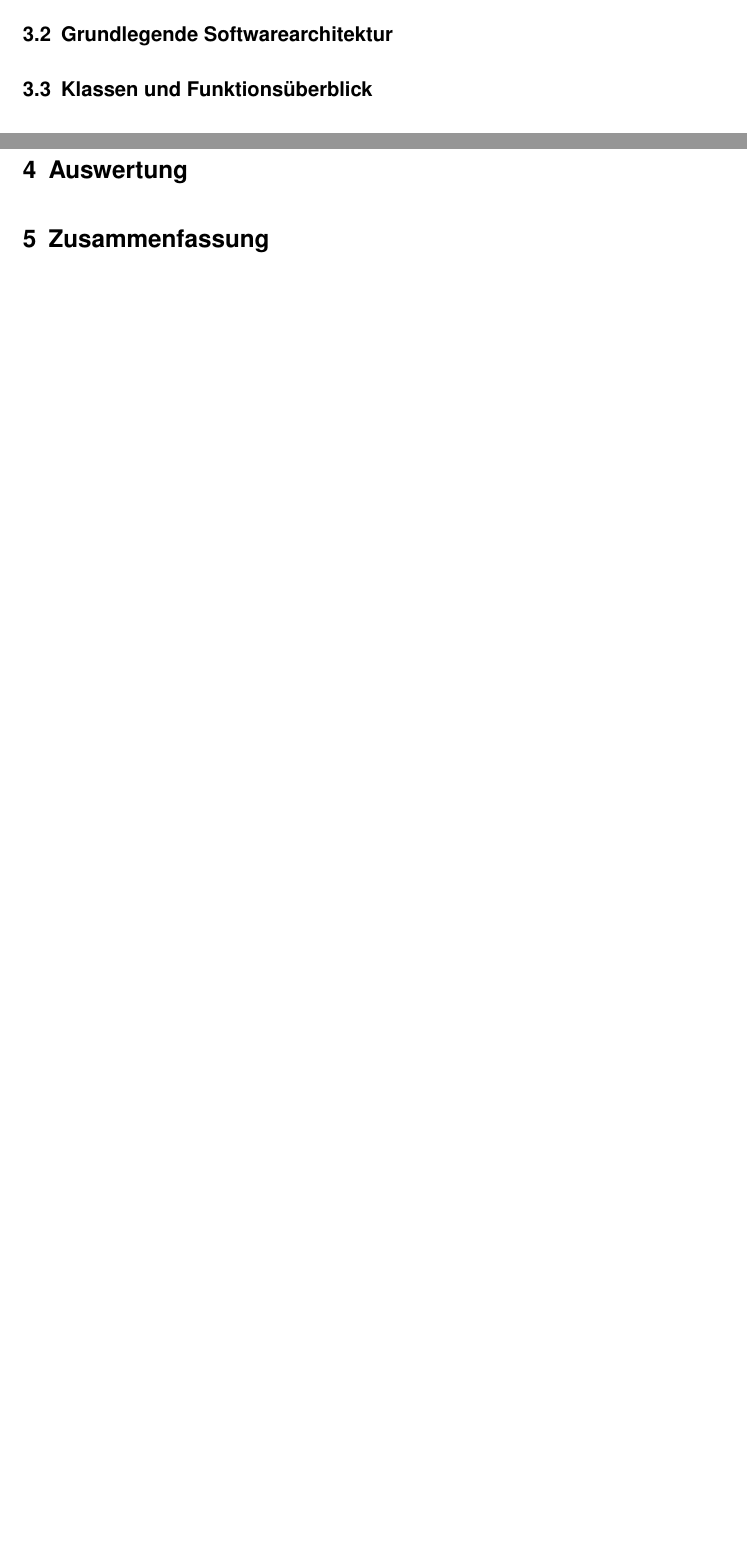
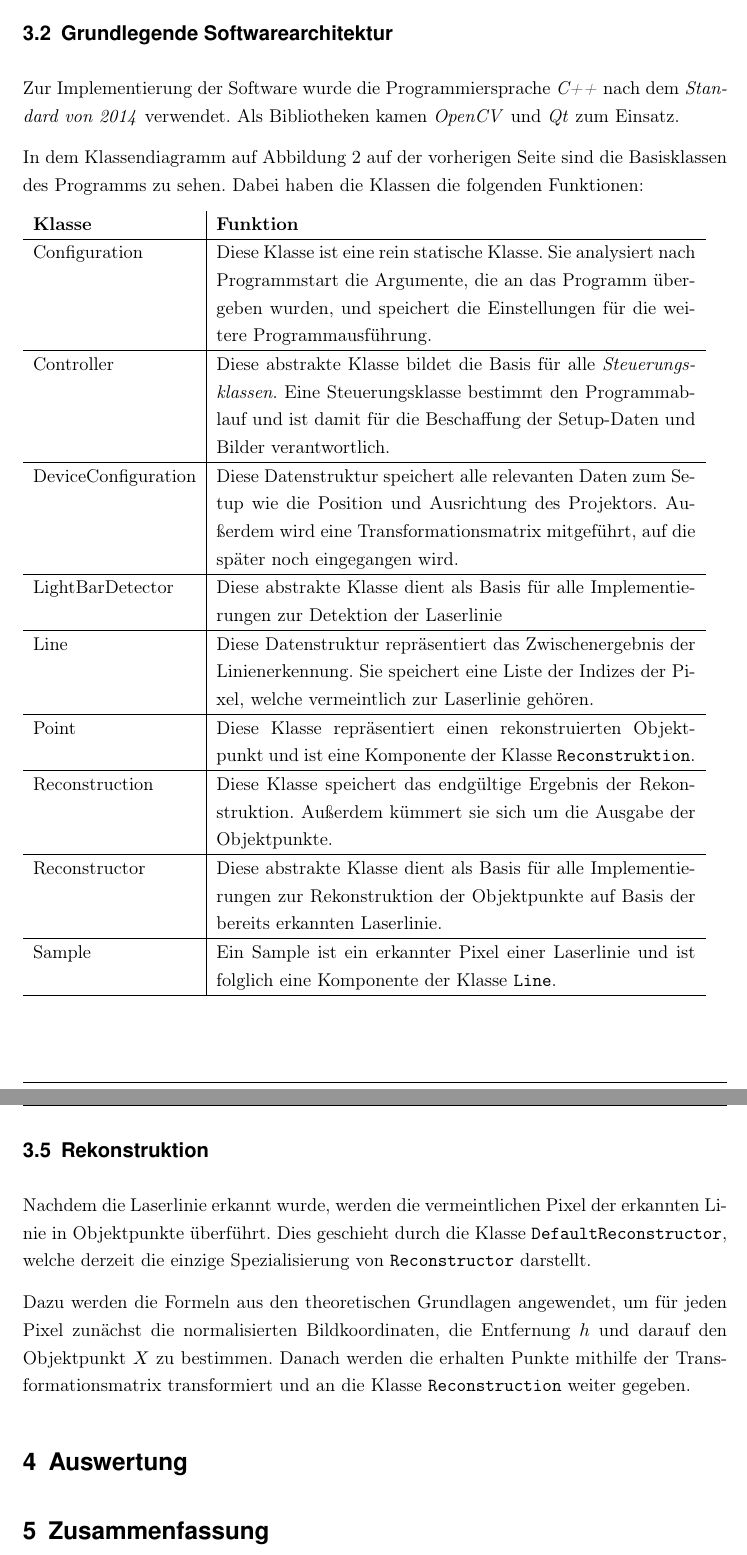
Before and after one commit to Gerold31/Streifenprojektion, a LaTeX document (ausarbeitung/Streifenprojektion.tex): two parts of pages 7 and 8 of 8 before the commit and two parts of pages 8 and 10 of 10 after it, joined at a grey line, cut so that both start at the same text, the shorter picture padded with empty space. Compiled offline with pdfLaTeX.

Commit message:
Update text about reconstruction and architecture.

```diff
--- a/ausarbeitung/Streifenprojektion.tex
+++ b/ausarbeitung/Streifenprojektion.tex
@@ -193,4 +197,3 @@ Die Hardware besteht aus einer Webcam und einem Linienlaser, der auf einem Model
 
 \subsection{Grundlegende Softwarearchitektur}
 
-\subsection{Klassen und Funktionsüberblick}
@@ -197,3 +204,41 @@ Die Hardware besteht aus einer Webcam und einem Linienlaser, der auf einem Model
+	\label{fig:classes_base}
+\end{figure}
+
+Zur Implementierung der Software wurde die Programmiersprache \emph{C++} nach dem \emph{Standard von 2014} verwendet. Als Bibliotheken kamen \emph{OpenCV} und \emph{Qt} zum Einsatz.
+
+In dem Klassendiagramm auf \Fref{fig:classes_base} sind die Basisklassen des Programms zu sehen. Dabei haben die Klassen die folgenden Funktionen:
+
+\begin{tabular}{l|p{10cm}}
+	\bfseries Klasse    & \bfseries Funktion\\
+	\hline
+	Configuration       &
+		Diese Klasse ist eine rein statische Klasse. Sie analysiert nach Programmstart die Argumente, die an das Programm übergeben wurden, und speichert die Einstellungen für die weitere Programmausführung.\\
+	\hline
+	Controller          &
+		Diese abstrakte Klasse bildet die Basis für alle \emph{Steuerungsklassen}. Eine Steuerungsklasse bestimmt den Programmablauf und ist damit für die Beschaffung der Setup-Daten und Bilder verantwortlich.\\
+	\hline
+	DeviceConfiguration &
+		Diese Datenstruktur speichert alle relevanten Daten zum Setup wie die Position und Ausrichtung des Projektors. Außerdem wird eine Transformationsmatrix mitgeführt, auf die später noch eingegangen wird.\\
+	\hline
+	LightBarDetector    &
+		Diese abstrakte Klasse dient als Basis für alle Implementierungen zur Detektion der Laserlinie\\
+	\hline
+	Line                &
+		Diese Datenstruktur repräsentiert das Zwischenergebnis der Linienerkennung. Sie speichert eine Liste der Indizes der Pixel, welche vermeintlich zur Laserlinie gehören.\\
+	\hline
+	Point               &
+		Diese Klasse repräsentiert einen rekonstruierten Objektpunkt und ist eine Komponente der Klasse \texttt{Reconstruktion}.\\
+	\hline
+	Reconstruction      &
+		Diese Klasse speichert das endgültige Ergebnis der Rekonstruktion. Außerdem kümmert sie sich um die Ausgabe der Objektpunkte.\\
+	\hline
+	Reconstructor       &
+		Diese abstrakte Klasse dient als Basis für alle Implementierungen zur Rekonstruktion der Objektpunkte auf Basis der bereits erkannten Laserlinie.\\
+	\hline
+	Sample              &
+		Ein Sample ist ein erkannter Pixel einer Laserlinie und ist folglich eine Komponente der Klasse \texttt{Line}.\\
+	\hline
+\end{tabular}
 
 \subsection{Ansteuerung der Hardware}
 
@@ -226,6 +271,10 @@ Für jeden Farbkanal wird einzeln der Mittelwert über das gesamte Bild berechne
 
 \subsection{Rekonstruktion}
 
+Nachdem die Laserlinie erkannt wurde, werden die vermeintlichen Pixel der erkannten Linie in Objektpunkte überführt. Dies geschieht durch die Klasse \texttt{DefaultReconstructor}, welche derzeit die einzige Spezialisierung von \texttt{Reconstructor} darstellt.
+
+Dazu werden die Formeln aus den theoretischen Grundlagen angewendet, um für jeden Pixel zunächst die normalisierten Bildkoordinaten, die Entfernung $h$ und darauf den Objektpunkt $X$ zu bestimmen. Danach werden die erhalten Punkte mithilfe der Transformationsmatrix transformiert und an die Klasse \texttt{Reconstruction} weiter gegeben.
+
 % ---------------------------------------------------------------------------- %
 
 \section{Auswertung}
```
Also changed, not shown: ausarbeitung/Streifenprojektion.tex (34 more changed lines).
